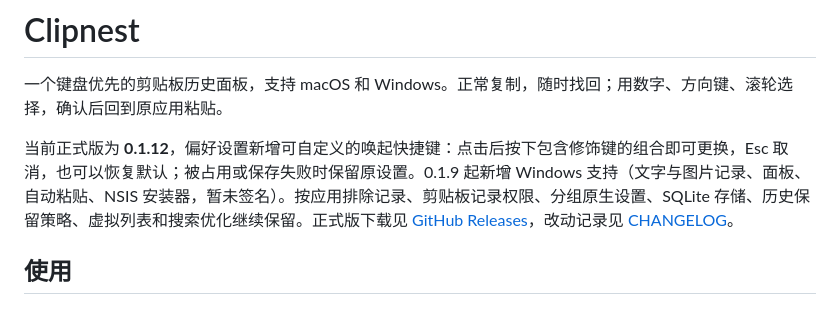
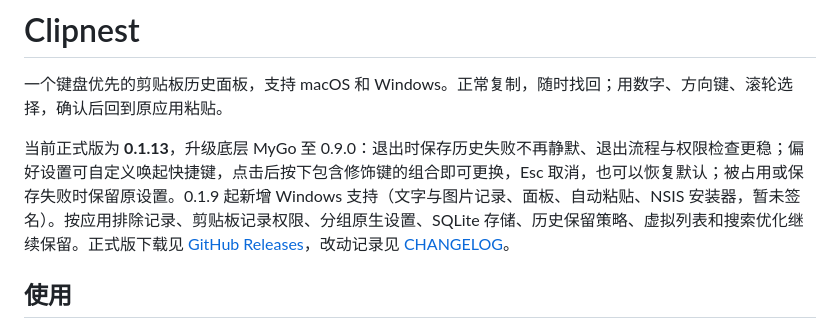
Before and after one commit to echoVic/clipnest, a Markdown page: README.md, the part around the change. GitHub-like rendering.

Commit message:
docs: refresh the release notes for 0.1.13

```diff
--- a/README.md
+++ b/README.md
@@ -2,7 +2,7 @@
 
 一个键盘优先的剪贴板历史面板，支持 macOS 和 Windows。正常复制，随时找回；用数字、方向键、滚轮选择，确认后回到原应用粘贴。
 
-当前正式版为 **0.1.12**，偏好设置新增可自定义的唤起快捷键：点击后按下包含修饰键的组合即可更换，Esc 取消，也可以恢复默认；被占用或保存失败时保留原设置。0.1.9 起新增 Windows 支持（文字与图片记录、面板、自动粘贴、NSIS 安装器，暂未签名）。按应用排除记录、剪贴板记录权限、分组原生设置、SQLite 存储、历史保留策略、虚拟列表和搜索优化继续保留。正式版下载见 [GitHub Releases](https://github.com/echoVic/clipnest/releases)，改动记录见 [CHANGELOG](CHANGELOG.md)。
+当前正式版为 **0.1.13**，升级底层 MyGo 至 0.9.0：退出时保存历史失败不再静默、退出流程与权限检查更稳；偏好设置可自定义唤起快捷键，点击后按下包含修饰键的组合即可更换，Esc 取消，也可以恢复默认；被占用或保存失败时保留原设置。0.1.9 起新增 Windows 支持（文字与图片记录、面板、自动粘贴、NSIS 安装器，暂未签名）。按应用排除记录、剪贴板记录权限、分组原生设置、SQLite 存储、历史保留策略、虚拟列表和搜索优化继续保留。正式版下载见 [GitHub Releases](https://github.com/echoVic/clipnest/releases)，改动记录见 [CHANGELOG](CHANGELOG.md)。
 
 ## 使用
 
```
